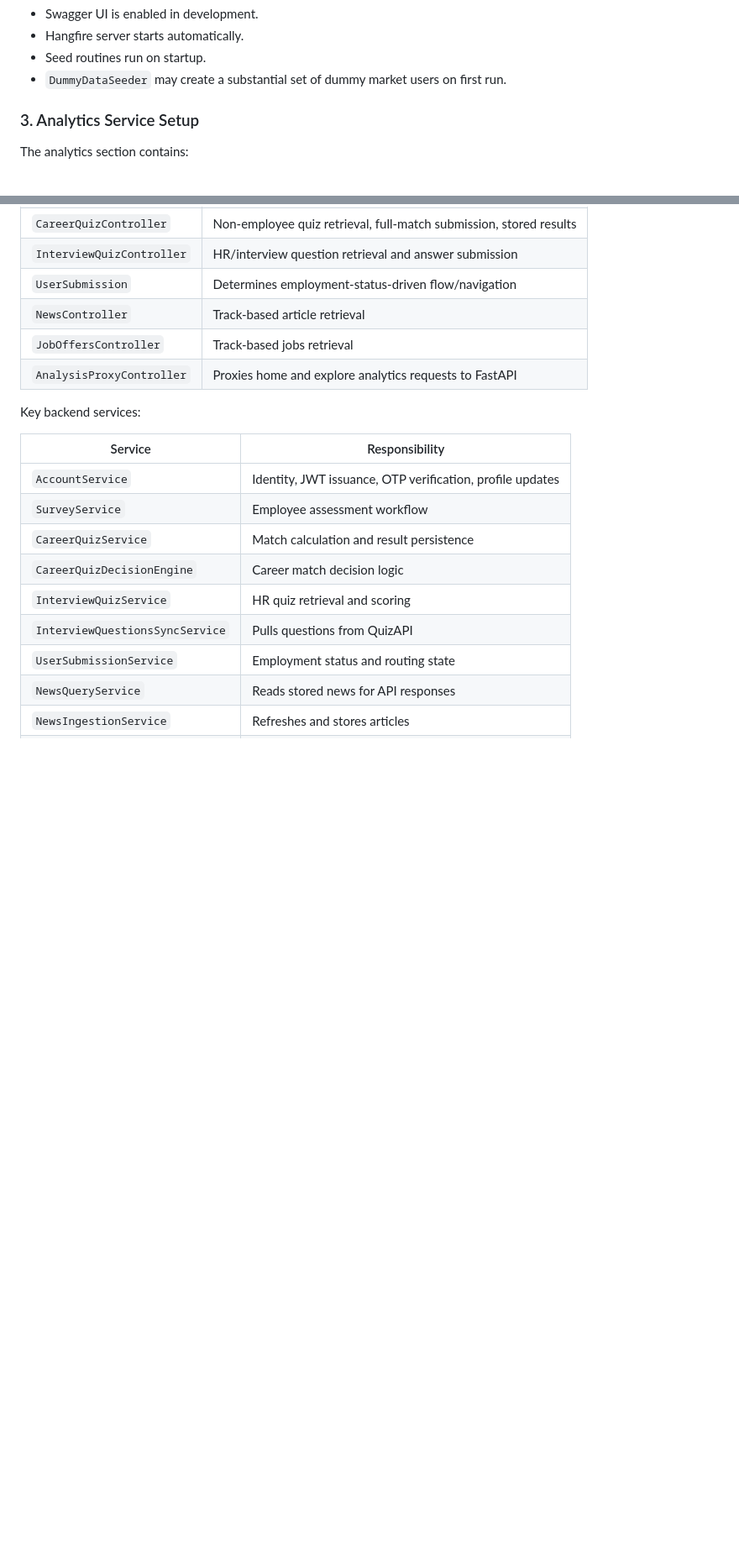
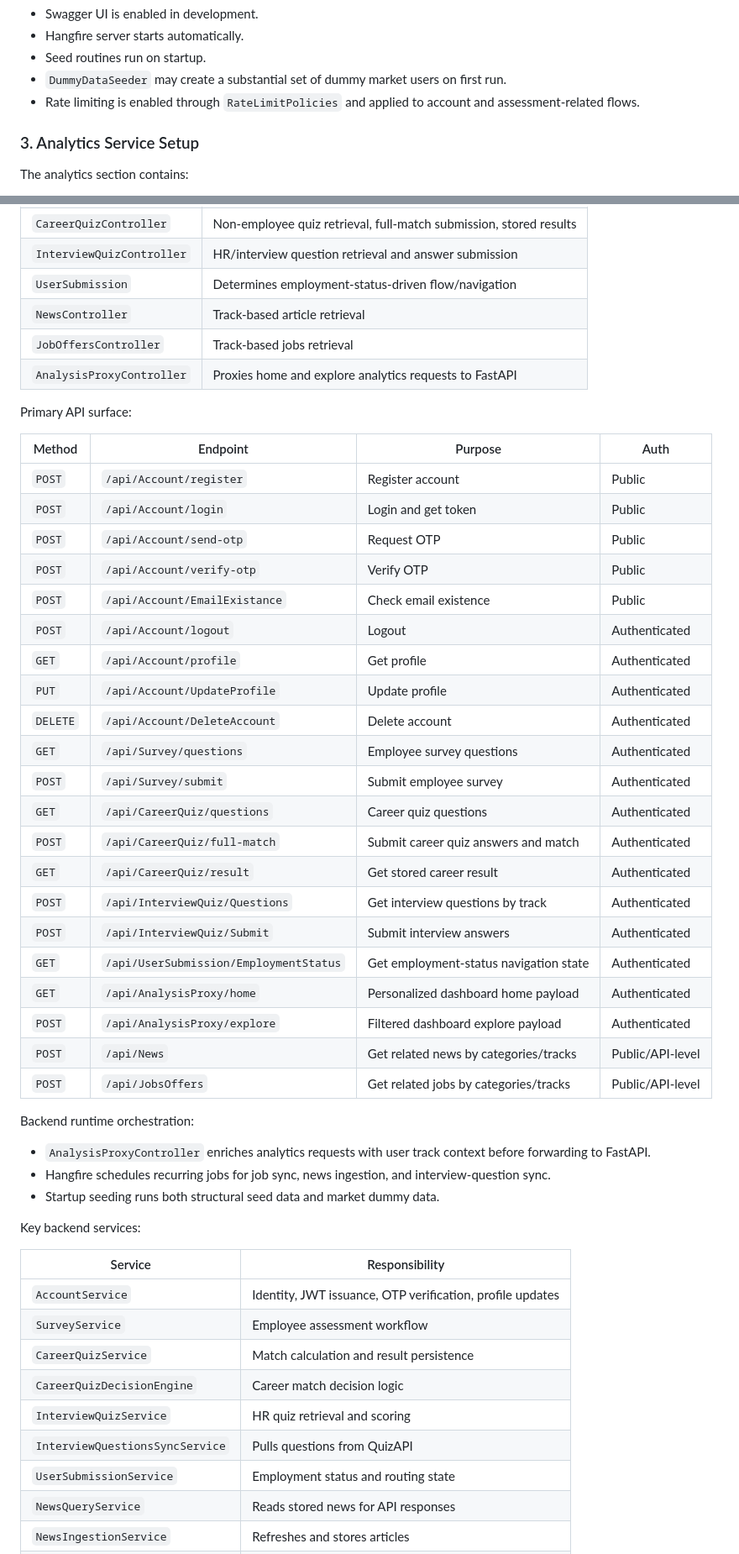
Before and after one commit to InsightHubapp/InsightHub, a Markdown page: README.md, 2 parts joined by grey strips. Shown at 84% size. Rendered like a GitHub page; blank space fills up the shorter version.

Commit message:
feat: Enhance README with rate limiting details and comprehensive API surface documentation

```diff
--- a/README.md
+++ b/README.md
@@ -156,6 +156,7 @@ Important runtime behavior:
 - Hangfire server starts automatically.
 - Seed routines run on startup.
 - `DummyDataSeeder` may create a substantial set of dummy market users on first run.
+- Rate limiting is enabled through `RateLimitPolicies` and applied to account and assessment-related flows.
 
 ### 3. Analytics Service Setup
 
@@ -374,6 +375,38 @@ Key controllers:
 | `NewsController` | Track-based article retrieval |
 | `JobOffersController` | Track-based jobs retrieval |
 | `AnalysisProxyController` | Proxies home and explore analytics requests to FastAPI |
+
+Primary API surface:
+
+| Method | Endpoint | Purpose | Auth |
+| --- | --- | --- | --- |
+| `POST` | `/api/Account/register` | Register account | Public |
+| `POST` | `/api/Account/login` | Login and get token | Public |
+| `POST` | `/api/Account/send-otp` | Request OTP | Public |
+| `POST` | `/api/Account/verify-otp` | Verify OTP | Public |
+| `POST` | `/api/Account/EmailExistance` | Check email existence | Public |
+| `POST` | `/api/Account/logout` | Logout | Authenticated |
+| `GET` | `/api/Account/profile` | Get profile | Authenticated |
+| `PUT` | `/api/Account/UpdateProfile` | Update profile | Authenticated |
+| `DELETE` | `/api/Account/DeleteAccount` | Delete account | Authenticated |
+| `GET` | `/api/Survey/questions` | Employee survey questions | Authenticated |
+| `POST` | `/api/Survey/submit` | Submit employee survey | Authenticated |
+| `GET` | `/api/CareerQuiz/questions` | Career quiz questions | Authenticated |
+| `POST` | `/api/CareerQuiz/full-match` | Submit career quiz answers and match | Authenticated |
+| `GET` | `/api/CareerQuiz/result` | Get stored career result | Authenticated |
+| `POST` | `/api/InterviewQuiz/Questions` | Get interview questions by track | Authenticated |
+| `POST` | `/api/InterviewQuiz/Submit` | Submit interview answers | Authenticated |
+| `GET` | `/api/UserSubmission/EmploymentStatus` | Get employment-status navigation state | Authenticated |
+| `GET` | `/api/AnalysisProxy/home` | Personalized dashboard home payload | Authenticated |
+| `POST` | `/api/AnalysisProxy/explore` | Filtered dashboard explore payload | Authenticated |
+| `POST` | `/api/News` | Get related news by categories/tracks | Public/API-level |
+| `POST` | `/api/JobsOffers` | Get related jobs by categories/tracks | Public/API-level |
+
+Backend runtime orchestration:
+
+- `AnalysisProxyController` enriches analytics requests with user track context before forwarding to FastAPI.
+- Hangfire schedules recurring jobs for job sync, news ingestion, and interview-question sync.
+- Startup seeding runs both structural seed data and market dummy data.
 
 Key backend services:
 
```
